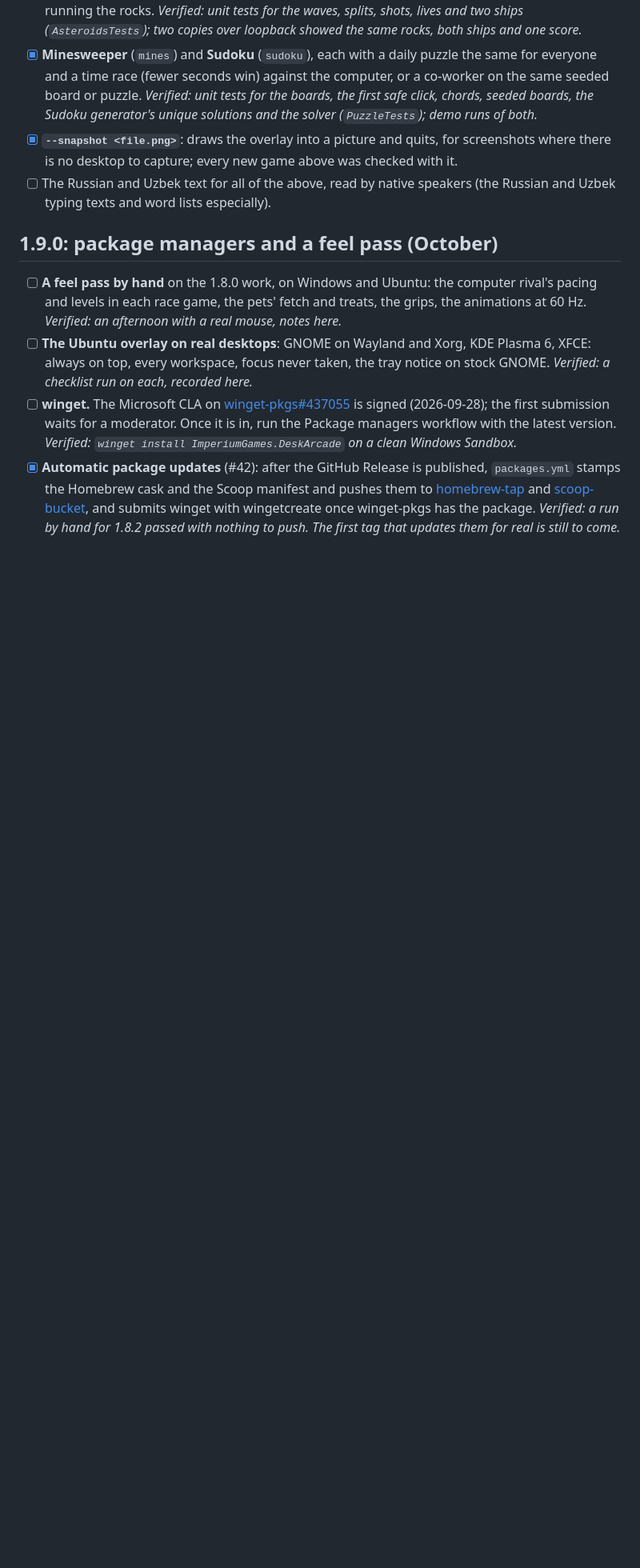
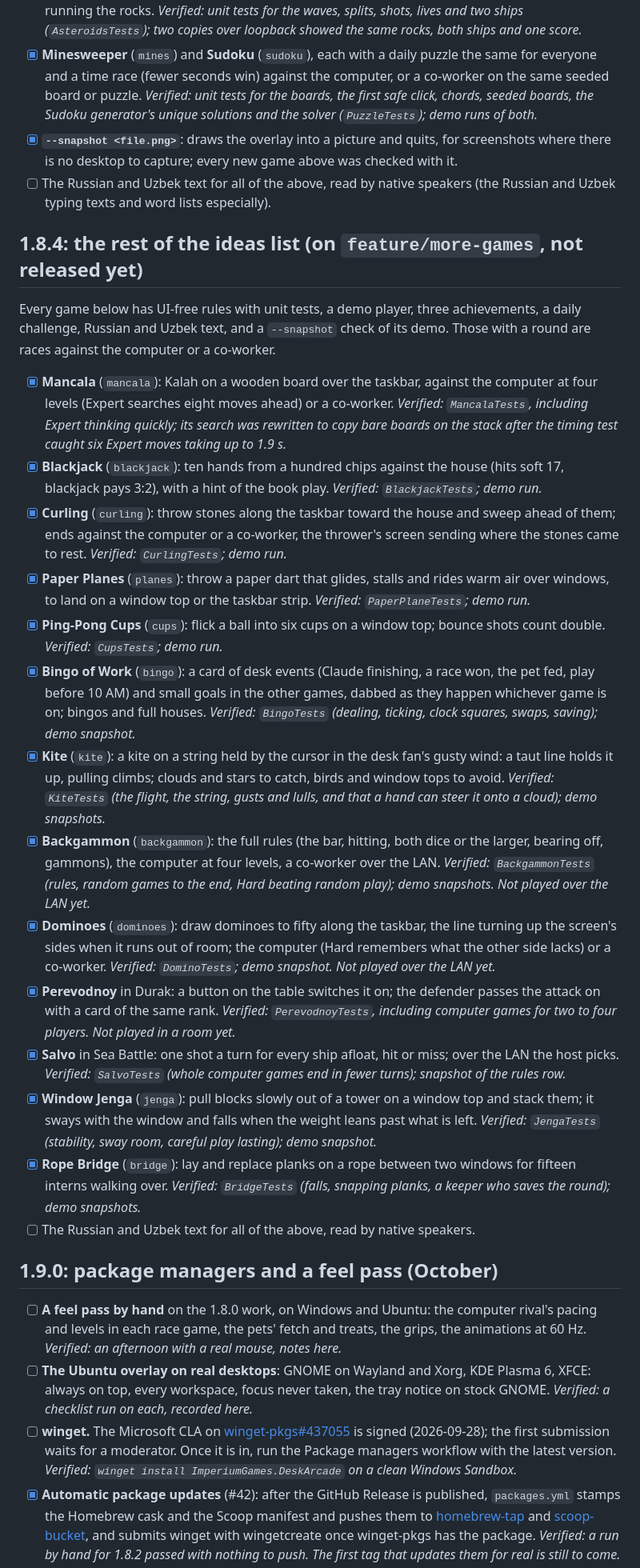
Before and after one commit to BokhodirUrinboev/DeskArcade, a Markdown page: ROADMAP.md, the part around one of its changes. Shown at 80% size. Rendered like a GitHub page; blank space fills up the shorter version.

```diff
--- a/ROADMAP.md
+++ b/ROADMAP.md
@@ -196,6 +198,47 @@ Each item says how it will be verified. "Demo" means copies on one PC (`--profil
 - [ ] The Russian and Uzbek text for all of the above, read by native speakers (the Russian and Uzbek typing texts
   and word lists especially).
 
+## 1.8.4: the rest of the ideas list (on `feature/more-games`, not released yet)
+
+Every game below has UI-free rules with unit tests, a demo player, three achievements, a daily challenge, Russian and
+Uzbek text, and a `--snapshot` check of its demo. Those with a round are races against the computer or a co-worker.
+
+- [x] **Mancala** (`mancala`): Kalah on a wooden board over the taskbar, against the computer at four levels (Expert
+  searches eight moves ahead) or a co-worker. *Verified: `MancalaTests`, including Expert thinking quickly; its search
+  was rewritten to copy bare boards on the stack after the timing test caught six Expert moves taking up to 1.9 s.*
+- [x] **Blackjack** (`blackjack`): ten hands from a hundred chips against the house (hits soft 17, blackjack pays 3:2),
+  with a hint of the book play. *Verified: `BlackjackTests`; demo run.*
+- [x] **Curling** (`curling`): throw stones along the taskbar toward the house and sweep ahead of them; ends against
+  the computer or a co-worker, the thrower's screen sending where the stones came to rest. *Verified: `CurlingTests`;
+  demo run.*
+- [x] **Paper Planes** (`planes`): throw a paper dart that glides, stalls and rides warm air over windows, to land on a
+  window top or the taskbar strip. *Verified: `PaperPlaneTests`; demo run.*
+- [x] **Ping-Pong Cups** (`cups`): flick a ball into six cups on a window top; bounce shots count double.
+  *Verified: `CupsTests`; demo run.*
+- [x] **Bingo of Work** (`bingo`): a card of desk events (Claude finishing, a race won, the pet fed, play before 10 AM)
+  and small goals in the other games, dabbed as they happen whichever game is on; bingos and full houses.
+  *Verified: `BingoTests` (dealing, ticking, clock squares, swaps, saving); demo snapshot.*
+- [x] **Kite** (`kite`): a kite on a string held by the cursor in the desk fan's gusty wind: a taut line holds it up,
+  pulling climbs; clouds and stars to catch, birds and window tops to avoid. *Verified: `KiteTests` (the flight, the
+  string, gusts and lulls, and that a hand can steer it onto a cloud); demo snapshots.*
+- [x] **Backgammon** (`backgammon`): the full rules (the bar, hitting, both dice or the larger, bearing off, gammons),
+  the computer at four levels, a co-worker over the LAN. *Verified: `BackgammonTests` (rules, random games to the end,
+  Hard beating random play); demo snapshots. Not played over the LAN yet.*
+- [x] **Dominoes** (`dominoes`): draw dominoes to fifty along the taskbar, the line turning up the screen's sides when
+  it runs out of room; the computer (Hard remembers what the other side lacks) or a co-worker. *Verified:
+  `DominoTests`; demo snapshot. Not played over the LAN yet.*
+- [x] **Perevodnoy** in Durak: a button on the table switches it on; the defender passes the attack on with a card of
+  the same rank. *Verified: `PerevodnoyTests`, including computer games for two to four players. Not played in a
+  room yet.*
+- [x] **Salvo** in Sea Battle: one shot a turn for every ship afloat, hit or miss; over the LAN the host picks.
+  *Verified: `SalvoTests` (whole computer games end in fewer turns); snapshot of the rules row.*
+- [x] **Window Jenga** (`jenga`): pull blocks slowly out of a tower on a window top and stack them; it sways with the
+  window and falls when the weight leans past what is left. *Verified: `JengaTests` (stability, sway room, careful
+  play lasting); demo snapshot.*
+- [x] **Rope Bridge** (`bridge`): lay and replace planks on a rope between two windows for fifteen interns walking over.
+  *Verified: `BridgeTests` (falls, snapping planks, a keeper who saves the round); demo snapshots.*
+- [ ] The Russian and Uzbek text for all of the above, read by native speakers.
+
 ## 1.9.0: package managers and a feel pass (October)
 
 - [ ] **A feel pass by hand** on the 1.8.0 work, on Windows and Ubuntu: the computer rival's pacing and levels in each
```
Also changed, not shown: other parts of ROADMAP.md (+13 -17 lines).
